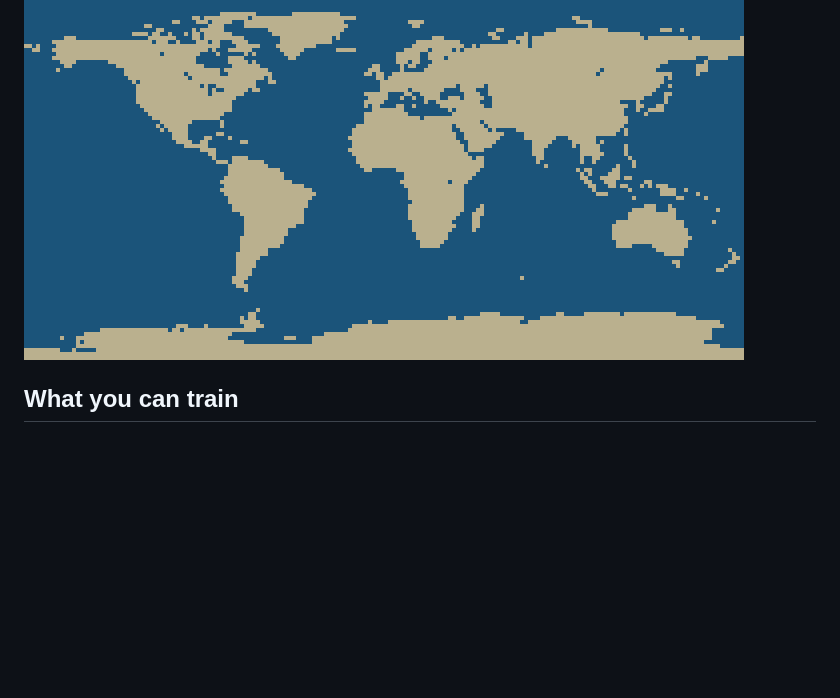
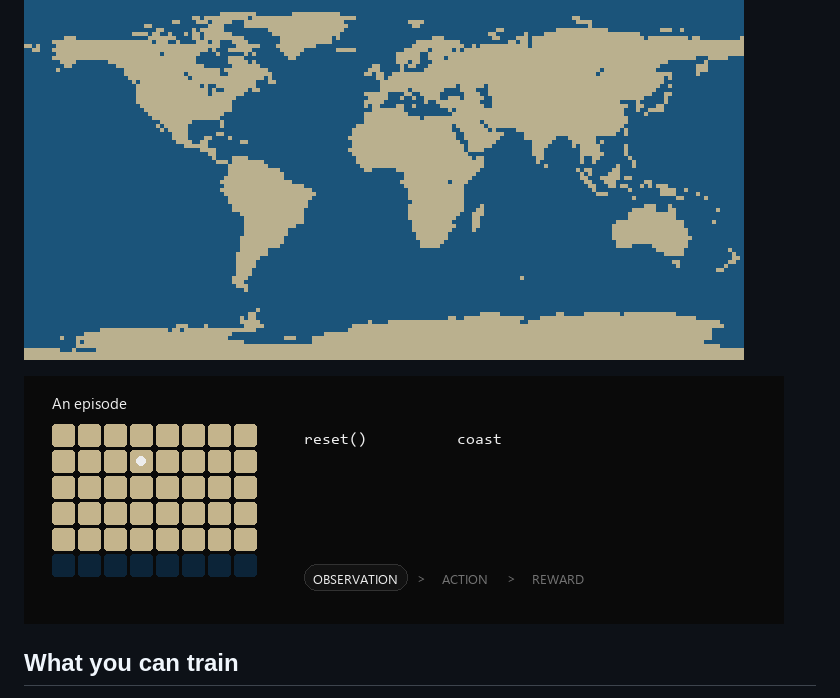
Before and after one commit to saqlain2204/shoreline, a Markdown page: README.md, the part around the change. Drawn GitHub-style; pictures changed too: docs/episode.gif (added); blank space fills up the shorter version.

Commit message:
Show the looping episode in the README.
Co-authored-by: Cursor <cursoragent@cursor.com>

```diff
--- a/README.md
+++ b/README.md
@@ -5,6 +5,8 @@ Ask a model **land or water**, give it a latitude and longitude, and score the a
 A 2° grid is 90 × 180 = **16,200** places. Shoreline is that grid, an atlas tile for each place, and a reinforcement-learning loop on top. Episodes run in-process, behind an [OpenEnv](https://github.com/huggingface/OpenEnv) server, or as a GRPO training job on a single GPU.
 
 ![Land and water at 2 degrees](docs/earth.png)
+
+![An episode playing on its own: the agent walks to the shore, then answers land or water](docs/episode.gif)
 
 ## What you can train
 
```
